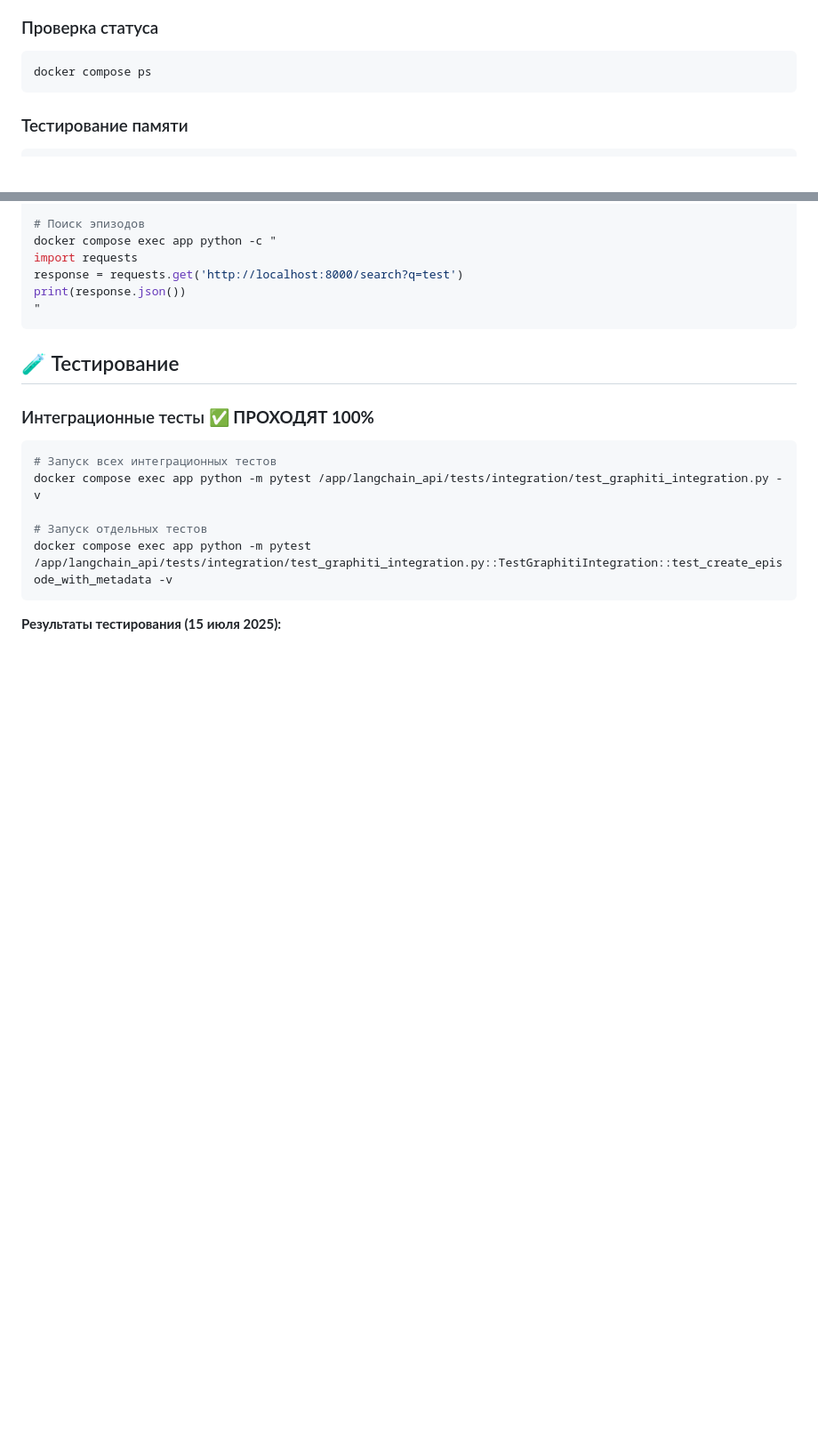
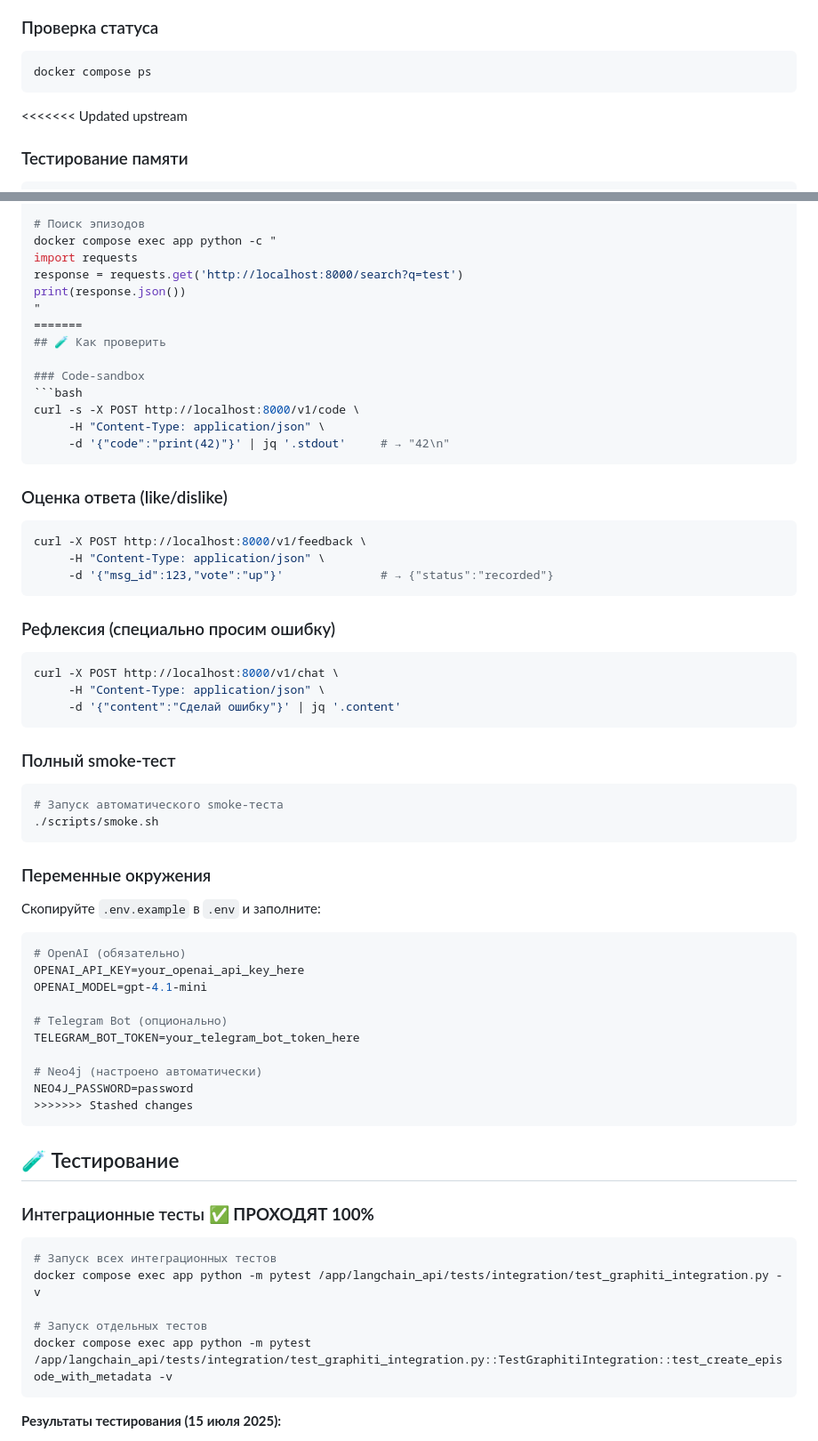
Before and after one commit to Sergeyskeef/marka-ai, a Markdown page: README.md, 2 parts joined by grey strips. Shown: that part at 89% size. Drawn GitHub-style; blank space fills up the shorter version.

Commit message:
Документ: обновлённый README

````diff
--- a/README.md
+++ b/README.md
@@ -115,6 +115,7 @@ docker compose up -d
 docker compose ps
 ```
 
+<<<<<<< Updated upstream
 ### Тестирование памяти
 ```bash
 # Создание эпизода
@@ -133,6 +134,50 @@ import requests
 response = requests.get('http://localhost:8000/search?q=test')
 print(response.json())
 "
+=======
+## 🧪 Как проверить
+
+### Code-sandbox
+```bash
+curl -s -X POST http://localhost:8000/v1/code \
+     -H "Content-Type: application/json" \
+     -d '{"code":"print(42)"}' | jq '.stdout'     # → "42\n"
+```
+
+### Оценка ответа (like/dislike)
+```bash
+curl -X POST http://localhost:8000/v1/feedback \
+     -H "Content-Type: application/json" \
+     -d '{"msg_id":123,"vote":"up"}'              # → {"status":"recorded"}
+```
+
+### Рефлексия (специально просим ошибку)
+```bash
+curl -X POST http://localhost:8000/v1/chat \
+     -H "Content-Type: application/json" \
+     -d '{"content":"Сделай ошибку"}' | jq '.content'
+```
+
+### Полный smoke-тест
+```bash
+# Запуск автоматического smoke-теста
+./scripts/smoke.sh
+```
+
+### Переменные окружения
+Скопируйте `.env.example` в `.env` и заполните:
+
+```env
+# OpenAI (обязательно)
+OPENAI_API_KEY=your_openai_api_key_here
+OPENAI_MODEL=gpt-4.1-mini
+
+# Telegram Bot (опционально)
+TELEGRAM_BOT_TOKEN=your_telegram_bot_token_here
+
+# Neo4j (настроено автоматически)
+NEO4J_PASSWORD=password
+>>>>>>> Stashed changes
 ```
 
 ## 🧪 Тестирование
````
Also changed, not shown: other parts of README.md (+16 -0 lines).
